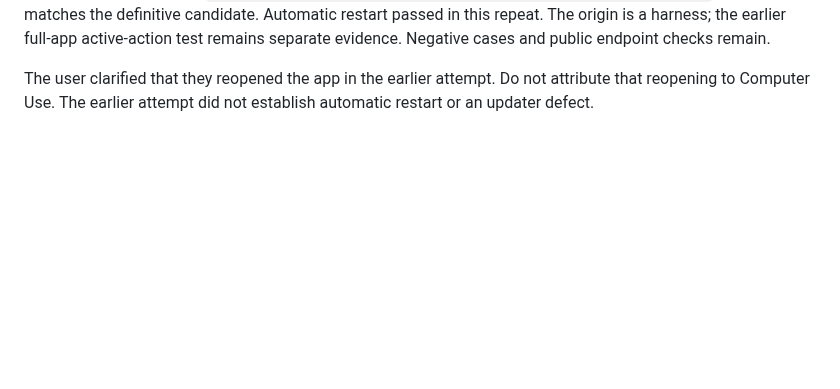
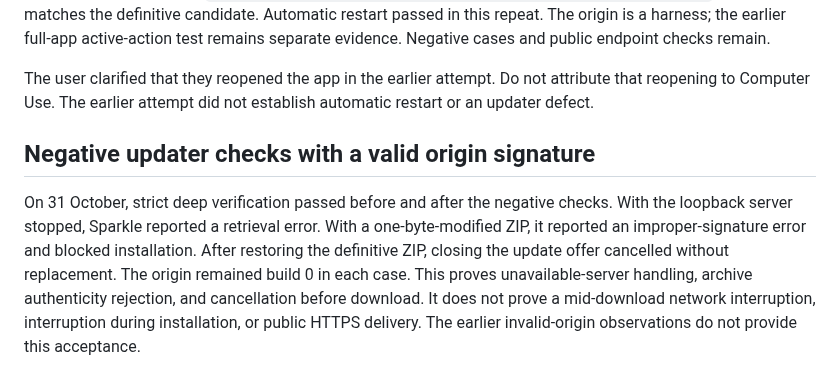
Before and after one commit to pobrespandas/draftly, a Markdown page: docs/release-rehearsal.md, the part around the change. Rendered like a GitHub page; blank space fills up the shorter version.

Commit message:
docs(updater): record clean negative update checks

```diff
--- a/docs/release-rehearsal.md
+++ b/docs/release-rehearsal.md
@@ -602,3 +602,15 @@ remains separate evidence. Negative cases and public endpoint checks remain.
 The user clarified that they reopened the app in the earlier attempt.
 Do not attribute that reopening to Computer Use. The earlier attempt did
 not establish automatic restart or an updater defect.
+
+## Negative updater checks with a valid origin signature
+
+On 31 October, strict deep verification passed before and after the negative
+checks. With the loopback server stopped, Sparkle reported a retrieval error.
+With a one-byte-modified ZIP, it reported an improper-signature error and
+blocked installation. After restoring the definitive ZIP, closing the update
+offer cancelled without replacement. The origin remained build 0 in each
+case. This proves unavailable-server handling, archive authenticity rejection,
+and cancellation before download. It does not prove a mid-download network
+interruption, interruption during installation, or public HTTPS delivery.
+The earlier invalid-origin observations do not provide this acceptance.
```
